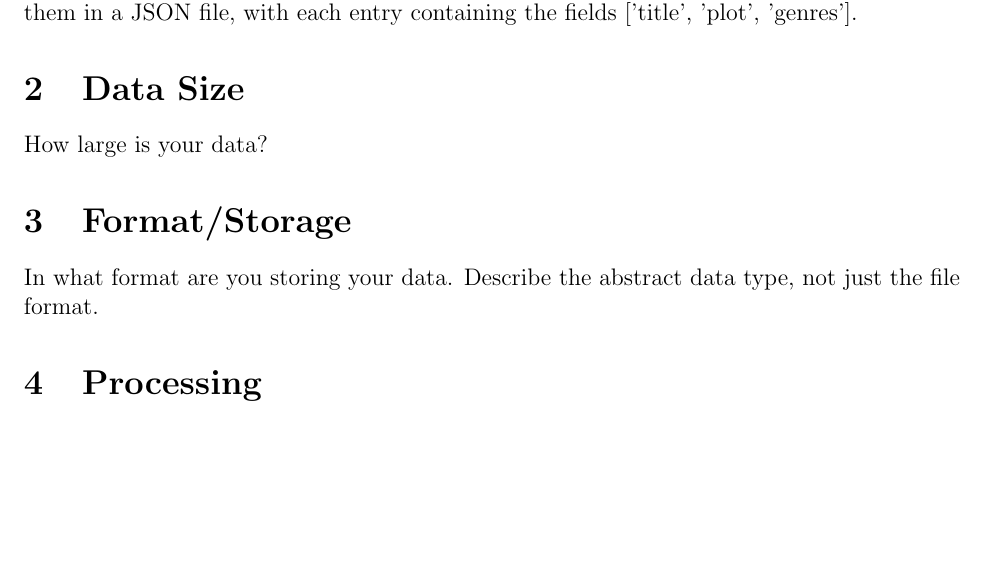
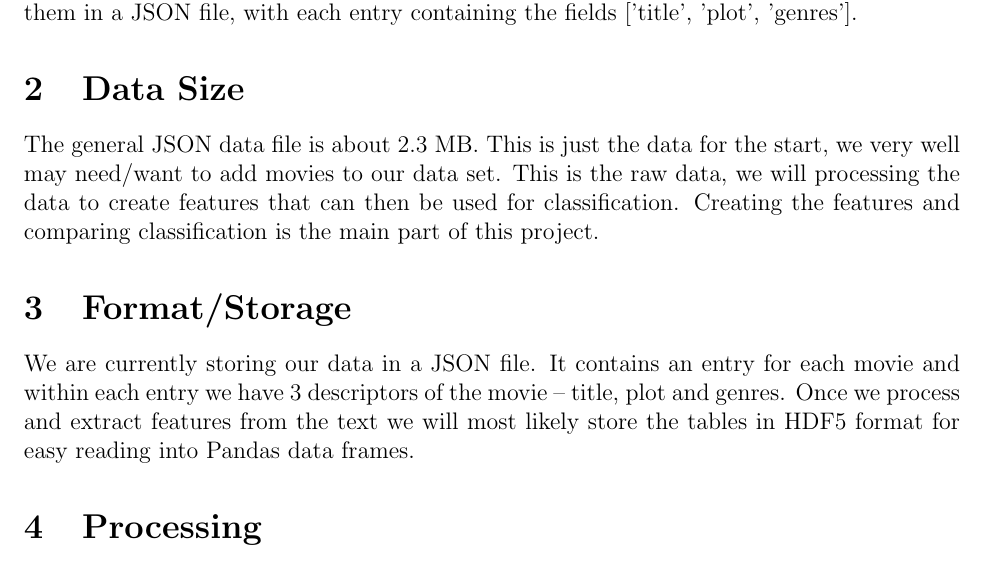
Before and after one commit to bkimmig/data-mining-project, a LaTeX document (data_collection_report/data_collection.tex): part of the page, cut so that both start at the same text, the shorter picture padded with empty space. Compiled offline with pdfLaTeX.

Commit message:
Collection report started

```diff
--- a/data_collection_report/data_collection.tex
+++ b/data_collection_report/data_collection.tex
@@ -15,10 +15,10 @@
 We obtained the base of our data from a dataset published on \href{https://www.kaggle.com/deepmatrix/imdb-5000-movie-dataset}{Kaggle}. The dataset contained information on $\sim5000$ movies. We essentially used this dataset for the movie list and the IMDB IDs. From the IMDB IDs we were able to perform requests to the  \href{https://www.omdbapi.com/}{OMDB API} where we compiled the title, plot summary, and genres for all 5000 movies. From there we stored them in a JSON file, with each entry containing the fields ['title', 'plot', 'genres'].
 
 \section{Data Size}
-How large is your data?
+The general JSON data file is about 2.3 MB. This is just the data for the start, we very well may need/want to add movies to our data set. This is the raw data, we will processing the data to create features that can then be used for classification. Creating the features and comparing classification is the main part of this project.
 
 \section{Format/Storage}
-In what format are you storing your data. Describe the abstract data type, not just the file format.
+We are currently storing our data in a JSON file. It contains an entry for each movie and within each entry we have 3 descriptors of the movie -- title, plot and genres. Once we process and extract features from the text we will most likely store the tables in HDF5 format for easy reading into Pandas data frames.
 
 \section{Processing}
 Did you need to process the original data to get it into an easier, more compressed format (e.g., convert from one format to another one)?
```
